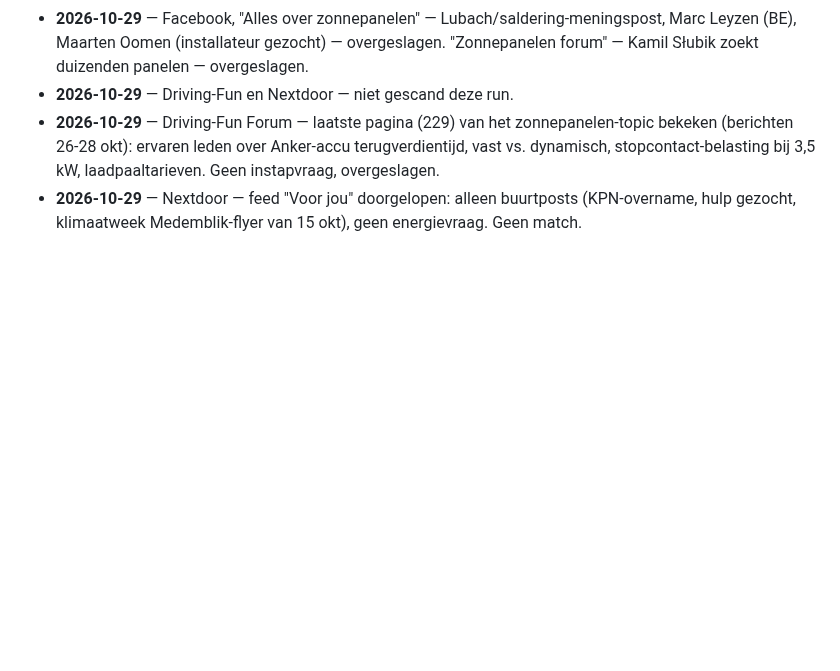
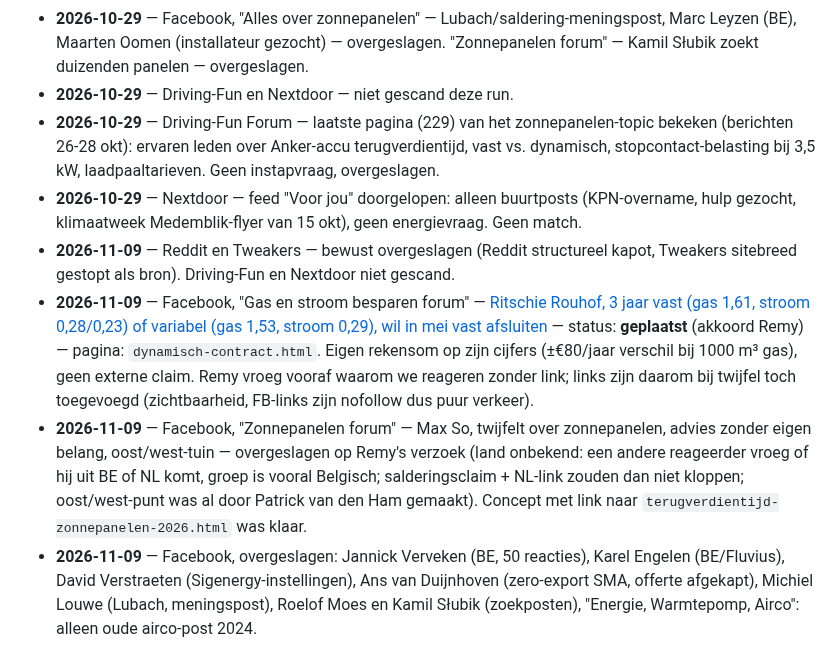
Before and after one commit to Remyster/stekkerslim, a Markdown page: Kennisbank/social-scan-bronnen.md, the part around the change. Rendered like a GitHub page; blank space fills up the shorter version.

Commit message:
Social-scan 9 nov: 1 reactie geplaatst (Rouhof), Max So overgeslagen, rest gelogd
Co-Authored-By: Claude Sonnet 5.5 <noreply@anthropic.com>

```diff
--- a/Kennisbank/social-scan-bronnen.md
+++ b/Kennisbank/social-scan-bronnen.md
@@ -122,3 +122,7 @@ alleen niet als plek om zelf te reageren.
 - **2026-10-29** — Driving-Fun en Nextdoor — niet gescand deze run.
 - **2026-10-29** — Driving-Fun Forum — laatste pagina (229) van het zonnepanelen-topic bekeken (berichten 26-28 okt): ervaren leden over Anker-accu terugverdientijd, vast vs. dynamisch, stopcontact-belasting bij 3,5 kW, laadpaaltarieven. Geen instapvraag, overgeslagen.
 - **2026-10-29** — Nextdoor — feed "Voor jou" doorgelopen: alleen buurtposts (KPN-overname, hulp gezocht, klimaatweek Medemblik-flyer van 15 okt), geen energievraag. Geen match.
+- **2026-11-09** — Reddit en Tweakers — bewust overgeslagen (Reddit structureel kapot, Tweakers sitebreed gestopt als bron). Driving-Fun en Nextdoor niet gescand.
+- **2026-11-09** — Facebook, "Gas en stroom besparen forum" — [Ritschie Rouhof, 3 jaar vast (gas 1,61, stroom 0,28/0,23) of variabel (gas 1,53, stroom 0,29), wil in mei vast afsluiten](https://www.facebook.com/groups/660649908348223/) — status: **geplaatst** (akkoord Remy) — pagina: `dynamisch-contract.html`. Eigen rekensom op zijn cijfers (±€80/jaar verschil bij 1000 m³ gas), geen externe claim. Remy vroeg vooraf waarom we reageren zonder link; links zijn daarom bij twijfel toch toegevoegd (zichtbaarheid, FB-links zijn nofollow dus puur verkeer).
+- **2026-11-09** — Facebook, "Zonnepanelen forum" — Max So, twijfelt over zonnepanelen, advies zonder eigen belang, oost/west-tuin — overgeslagen op Remy's verzoek (land onbekend: een andere reageerder vroeg of hij uit BE of NL komt, groep is vooral Belgisch; salderingsclaim + NL-link zouden dan niet kloppen; oost/west-punt was al door Patrick van den Ham gemaakt). Concept met link naar `terugverdientijd-zonnepanelen-2026.html` was klaar.
+- **2026-11-09** — Facebook, overgeslagen: Jannick Verveken (BE, 50 reacties), Karel Engelen (BE/Fluvius), David Verstraeten (Sigenergy-instellingen), Ans van Duijnhoven (zero-export SMA, offerte afgekapt), Michiel Louwe (Lubach, meningspost), Roelof Moes en Kamil Słubik (zoekposten), "Energie, Warmtepomp, Airco": alleen oude airco-post 2024.
```
